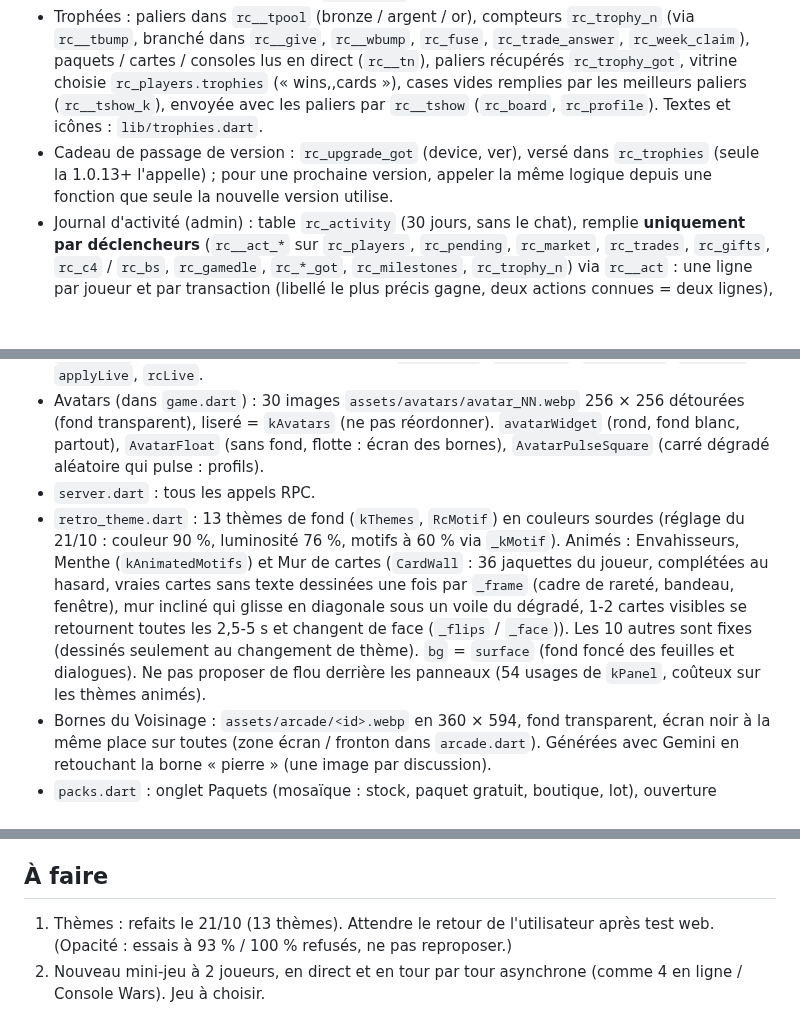
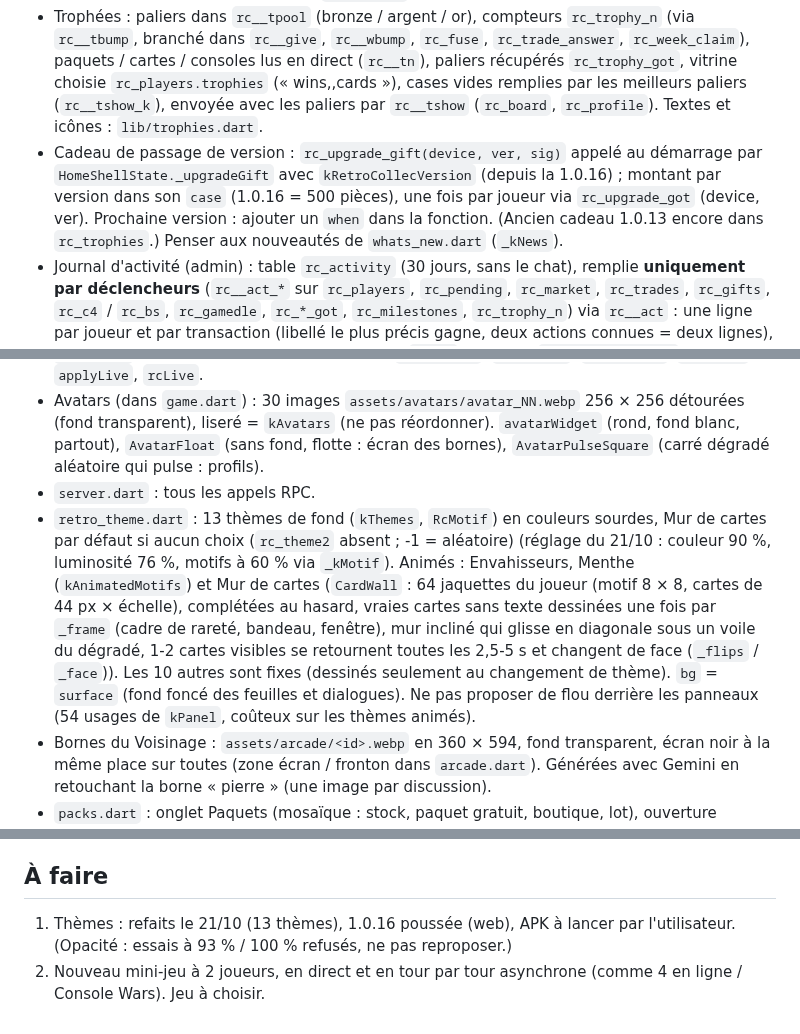
Before and after one commit to foclabroc/retro_collec_app, a Markdown page: CLAUDE.md, 3 parts joined by grey strips. Drawn GitHub-style; blank space fills up the shorter version.

Commit message:
CLAUDE.md : 1.0.16 (cadeau de version, thème par défaut)
Co-Authored-By: Claude Opus 5.5 <noreply@anthropic.com>
Claude-Session: https://claude.ai/code/session_01XR9fQJYzRujmW253kNhMBg

```diff
--- a/CLAUDE.md
+++ b/CLAUDE.md
@@ -32,7 +32,7 @@ Web : https://foclabroc.github.io/retro_collec_app/
 - Récompenses (événements, paliers, courrier) en JSON : `{"coins":500,"pixels":5,"lots":1,"packs":{"premium":1,"star":1},"cards":{"3":1}}` → `rc__grant` côté serveur, `lib/rewards.dart` côté appli. Paquets possibles : mixte, premium, mystery, star, gold (pas console : il faut choisir la console).
 - Défis de la semaine : réservoir `rc__wpool` (id, type, objectif, récompense ; ne pas renuméroter), 6 tirés chaque lundi par `rc__wsel` (mêmes pour tous), suivis par `rc__wbump(device, type, n)`. Types : open, gift, trade, win, gamedle, epic, play, new, quiz, sale, free, premium (texte et icône dans `defis.dart`).
 - Trophées : paliers dans `rc__tpool` (bronze / argent / or), compteurs `rc_trophy_n` (via `rc__tbump`, branché dans `rc__give`, `rc__wbump`, `rc_fuse`, `rc_trade_answer`, `rc_week_claim`), paquets / cartes / consoles lus en direct (`rc__tn`), paliers récupérés `rc_trophy_got`, vitrine choisie `rc_players.trophies` (« wins,,cards »), cases vides remplies par les meilleurs paliers (`rc__tshow_k`), envoyée avec les paliers par `rc__tshow` (`rc_board`, `rc_profile`). Textes et icônes : `lib/trophies.dart`.
-- Cadeau de passage de version : `rc_upgrade_got` (device, ver), versé dans `rc_trophies` (seule la 1.0.13+ l'appelle) ; pour une prochaine version, appeler la même logique depuis une fonction que seule la nouvelle version utilise.
+- Cadeau de passage de version : `rc_upgrade_gift(device, ver, sig)` appelé au démarrage par `HomeShellState._upgradeGift` avec `kRetroCollecVersion` (depuis la 1.0.16) ; montant par version dans son `case` (1.0.16 = 500 pièces), une fois par joueur via `rc_upgrade_got` (device, ver). Prochaine version : ajouter un `when` dans la fonction. (Ancien cadeau 1.0.13 encore dans `rc_trophies`.) Penser aux nouveautés de `whats_new.dart` (`_kNews`).
 - Journal d'activité (admin) : table `rc_activity` (30 jours, sans le chat), remplie **uniquement par déclencheurs** (`rc__act_*` sur `rc_players`, `rc_pending`, `rc_market`, `rc_trades`, `rc_gifts`, `rc_c4` / `rc_bs`, `rc_gamedle`, `rc_*_got`, `rc_milestones`, `rc_trophy_n`) via `rc__act` : une ligne par joueur et par transaction (libellé le plus précis gagne, deux actions connues = deux lignes), avec ± pièces / pixels ; mouvement inconnu = `coins`. Lecture : `rc_admin_activity` (groupe, pseudo, pagination par id). Page `AdminActivityPage` dans `admin_tools.dart`. Nouvelle action à journaliser : ajouter un déclencheur, pas toucher aux fonctions du jeu.
 - Bourse, achat groupé : `rc_market_buy_many(device, "card:f:prixmax,…", sig)` (30 max, offre la moins chère, cartes vendues / plus chères / trop chères passées) → `rc__market_buy1` (même logique que `rc_market_buy`, sans signature : à garder synchronisées). Côté appli : mode « ☑ Plusieurs » / appui long dans `MarketGroupsState` (`picks`, `_pickBar`).
 - Sagas (6) : Mario, Sonic, Zelda, Pokémon, Resident Evil (`re`), Castlevania. Définies dans `kSagas` (`catalog.dart` : 10 cartes d'origine + 3 de l'affiche + couleurs), logo `assets/sagas/<id>.webp`, cartes serveur `sg_<id>_NN` (rareté 3, `saga` = id) ajoutées par copie de la carte d'origine (voir `sql/2026-10-20_sagas_re_castlevania.sql` pour en ajouter une).
@@ -47,7 +47,7 @@ Web : https://foclabroc.github.io/retro_collec_app/
 - `game.dart` : état du joueur, constantes, prix (`kPackPrice`, `kPackBase`, `kPackPromo`, `lotPrice`), `applyLive`, `rcLive`.
 - Avatars (dans `game.dart`) : 30 images `assets/avatars/avatar_NN.webp` 256 × 256 détourées (fond transparent), liseré = `kAvatars` (ne pas réordonner). `avatarWidget` (rond, fond blanc, partout), `AvatarFloat` (sans fond, flotte : écran des bornes), `AvatarPulseSquare` (carré dégradé aléatoire qui pulse : profils).
 - `server.dart` : tous les appels RPC.
-- `retro_theme.dart` : 13 thèmes de fond (`kThemes`, `RcMotif`) en couleurs sourdes (réglage du 21/10 : couleur 90 %, luminosité 76 %, motifs à 60 % via `_kMotif`). Animés : Envahisseurs, Menthe (`kAnimatedMotifs`) et Mur de cartes (`CardWall` : 36 jaquettes du joueur, complétées au hasard, vraies cartes sans texte dessinées une fois par `_frame` (cadre de rareté, bandeau, fenêtre), mur incliné qui glisse en diagonale sous un voile du dégradé, 1-2 cartes visibles se retournent toutes les 2,5-5 s et changent de face (`_flips` / `_face`)). Les 10 autres sont fixes (dessinés seulement au changement de thème). `bg` = `surface` (fond foncé des feuilles et dialogues). Ne pas proposer de flou derrière les panneaux (54 usages de `kPanel`, coûteux sur les thèmes animés).
+- `retro_theme.dart` : 13 thèmes de fond (`kThemes`, `RcMotif`) en couleurs sourdes, Mur de cartes par défaut si aucun choix (`rc_theme2` absent ; -1 = aléatoire) (réglage du 21/10 : couleur 90 %, luminosité 76 %, motifs à 60 % via `_kMotif`). Animés : Envahisseurs, Menthe (`kAnimatedMotifs`) et Mur de cartes (`CardWall` : 64 jaquettes du joueur (motif 8 × 8, cartes de 44 px × échelle), complétées au hasard, vraies cartes sans texte dessinées une fois par `_frame` (cadre de rareté, bandeau, fenêtre), mur incliné qui glisse en diagonale sous un voile du dégradé, 1-2 cartes visibles se retournent toutes les 2,5-5 s et changent de face (`_flips` / `_face`)). Les 10 autres sont fixes (dessinés seulement au changement de thème). `bg` = `surface` (fond foncé des feuilles et dialogues). Ne pas proposer de flou derrière les panneaux (54 usages de `kPanel`, coûteux sur les thèmes animés).
 - Bornes du Voisinage : `assets/arcade/<id>.webp` en 360 × 594, fond transparent, écran noir à la même place sur toutes (zone écran / fronton dans `arcade.dart`). Générées avec Gemini en retouchant la borne « pierre » (une image par discussion).
 - `packs.dart` : onglet Paquets (mosaïque : stock, paquet gratuit, boutique, lot), ouverture animée, cadeaux. Bouton « Cadeau suivant / Déchirer le suivant / Ouvrir un autre » protégé contre le double appui (`_againBusy`).
 - `cards.dart` (rendu `CardView`), `catalog.dart` (catalogue, sagas), `sagas.dart`, `library.dart` / `album.dart` (Collection).
@@ -63,5 +63,5 @@ Web : https://foclabroc.github.io/retro_collec_app/
 
 ## À faire
 
-1. Thèmes : refaits le 21/10 (13 thèmes). Attendre le retour de l'utilisateur après test web. (Opacité : essais à 93 % / 100 % refusés, ne pas reproposer.)
+1. Thèmes : refaits le 21/10 (13 thèmes), 1.0.16 poussée (web), APK à lancer par l'utilisateur. (Opacité : essais à 93 % / 100 % refusés, ne pas reproposer.)
 2. Nouveau mini-jeu à 2 joueurs, en direct et en tour par tour asynchrone (comme 4 en ligne / Console Wars). Jeu à choisir.
```
